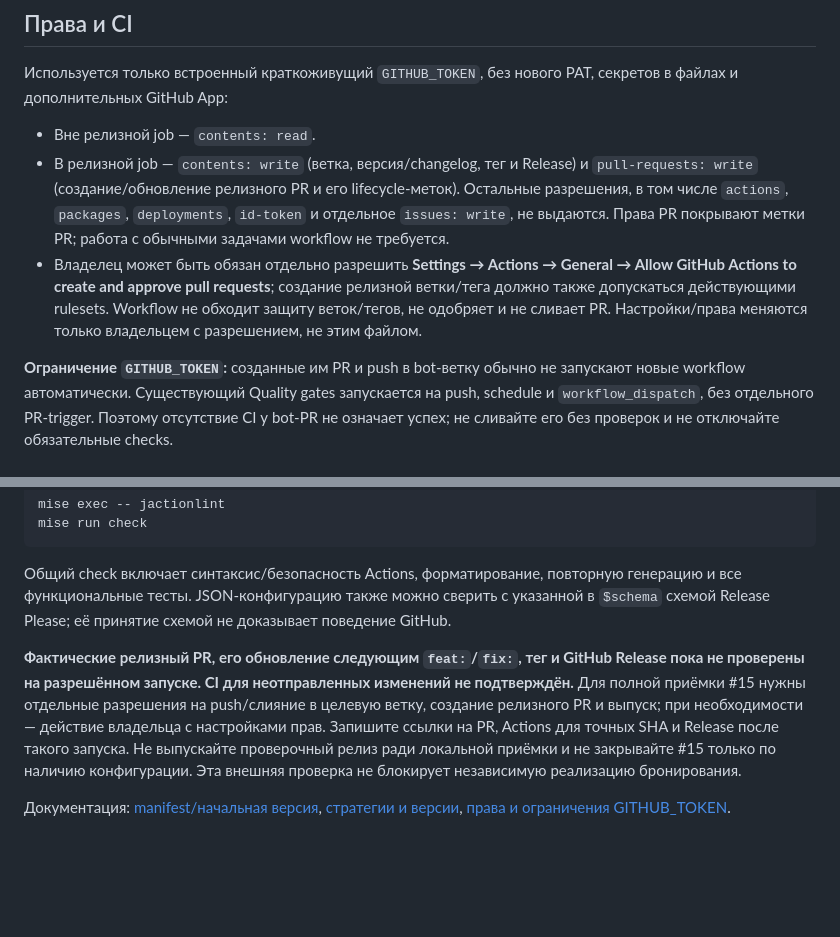
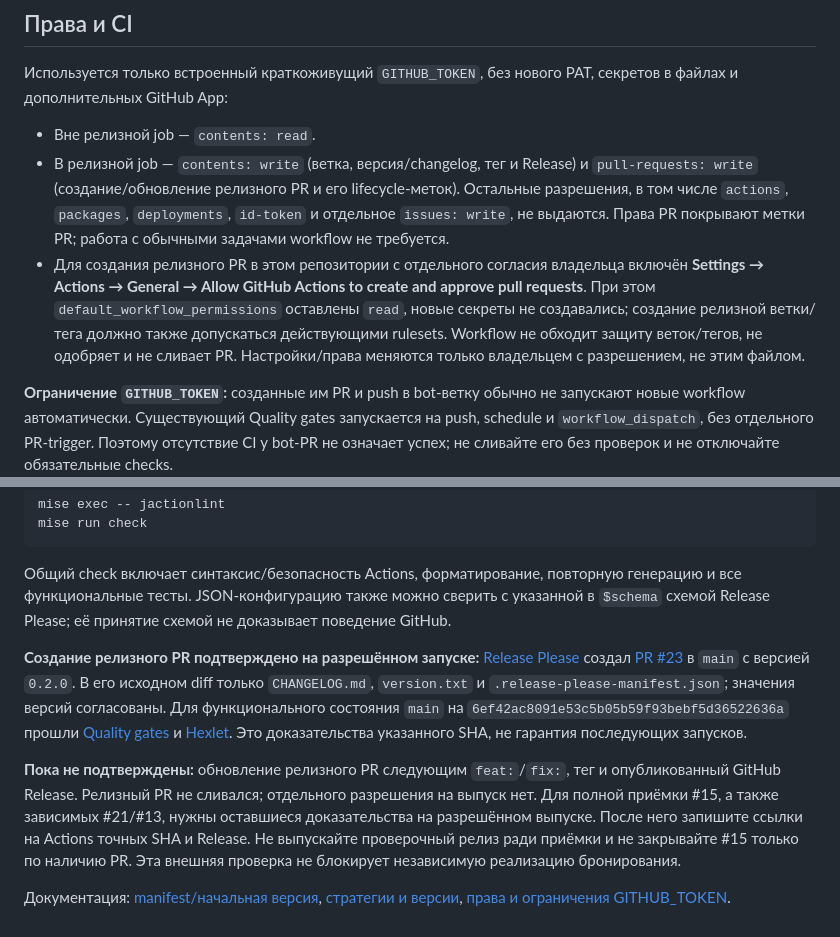
Before and after one commit to v1valasvegan/ai-for-developers-project-386, a Markdown page: docs/releases.md, 2 parts joined by grey strips. Rendered like a GitHub page; blank space fills up the shorter version.

Commit message:
docs: зафиксировать проверку релизного PR (#15)

```diff
--- a/docs/releases.md
+++ b/docs/releases.md
@@ -28,7 +28,7 @@
 
 - Вне релизной job — `contents: read`.
 - В релизной job — `contents: write` (ветка, версия/changelog, тег и Release) и `pull-requests: write` (создание/обновление релизного PR и его lifecycle-меток). Остальные разрешения, в том числе `actions`, `packages`, `deployments`, `id-token` и отдельное `issues: write`, не выдаются. Права PR покрывают метки PR; работа с обычными задачами workflow не требуется.
-- Владелец может быть обязан отдельно разрешить **Settings → Actions → General → Allow GitHub Actions to create and approve pull requests**; создание релизной ветки/тега должно также допускаться действующими rulesets. Workflow не обходит защиту веток/тегов, не одобряет и не сливает PR. Настройки/права меняются только владельцем с разрешением, не этим файлом.
+- Для создания релизного PR в этом репозитории с отдельного согласия владельца включён **Settings → Actions → General → Allow GitHub Actions to create and approve pull requests**. При этом `default_workflow_permissions` оставлены `read`, новые секреты не создавались; создание релизной ветки/тега должно также допускаться действующими rulesets. Workflow не обходит защиту веток/тегов, не одобряет и не сливает PR. Настройки/права меняются только владельцем с разрешением, не этим файлом.
 
 **Ограничение `GITHUB_TOKEN`:** созданные им PR и push в bot-ветку обычно не запускают новые workflow автоматически. Существующий Quality gates запускается на push, schedule и `workflow_dispatch`, без отдельного PR-trigger. Поэтому отсутствие CI у bot-PR не означает успех; не сливайте его без проверок и не отключайте обязательные checks.
 
@@ -47,6 +47,8 @@ mise run check
 
 Общий check включает синтаксис/безопасность Actions, форматирование, повторную генерацию и все функциональные тесты. JSON-конфигурацию также можно сверить с указанной в `$schema` схемой Release Please; её принятие схемой не доказывает поведение GitHub.
 
-**Фактические релизный PR, его обновление следующим `feat:`/`fix:`, тег и GitHub Release пока не проверены на разрешённом запуске. CI для неотправленных изменений не подтверждён.** Для полной приёмки #15 нужны отдельные разрешения на push/слияние в целевую ветку, создание релизного PR и выпуск; при необходимости — действие владельца с настройками прав. Запишите ссылки на PR, Actions для точных SHA и Release после такого запуска. Не выпускайте проверочный релиз ради локальной приёмки и не закрывайте #15 только по наличию конфигурации. Эта внешняя проверка не блокирует независимую реализацию бронирования.
+**Создание релизного PR подтверждено на разрешённом запуске:** [Release Please](https://github.com/v1valasvegan/ai-for-developers-project-386/actions/runs/43389755996) создал [PR #23](https://github.com/v1valasvegan/ai-for-developers-project-386/pull/23) в `main` с версией `0.2.0`. В его исходном diff только `CHANGELOG.md`, `version.txt` и `.release-please-manifest.json`; значения версий согласованы. Для функционального состояния `main` на `6ef42ac8091e53c5b05b59f93bebf5d36522636a` прошли [Quality gates](https://github.com/v1valasvegan/ai-for-developers-project-386/actions/runs/43389756022) и [Hexlet](https://github.com/v1valasvegan/ai-for-developers-project-386/actions/runs/43389755984). Это доказательства указанного SHA, не гарантия последующих запусков.
+
+**Пока не подтверждены:** обновление релизного PR следующим `feat:`/`fix:`, тег и опубликованный GitHub Release. Релизный PR не сливался; отдельного разрешения на выпуск нет. Для полной приёмки #15, а также зависимых #21/#13, нужны оставшиеся доказательства на разрешённом выпуске. После него запишите ссылки на Actions точных SHA и Release. Не выпускайте проверочный релиз ради приёмки и не закрывайте #15 только по наличию PR. Эта внешняя проверка не блокирует независимую реализацию бронирования.
 
 Документация: [manifest/начальная версия](https://github.com/googleapis/release-please/blob/main/docs/manifest-releaser.md), [стратегии и версии](https://github.com/googleapis/release-please/blob/main/docs/customizing.md), [права и ограничения GITHUB_TOKEN](https://github.com/googleapis/release-please-action#github-credentials).
```
